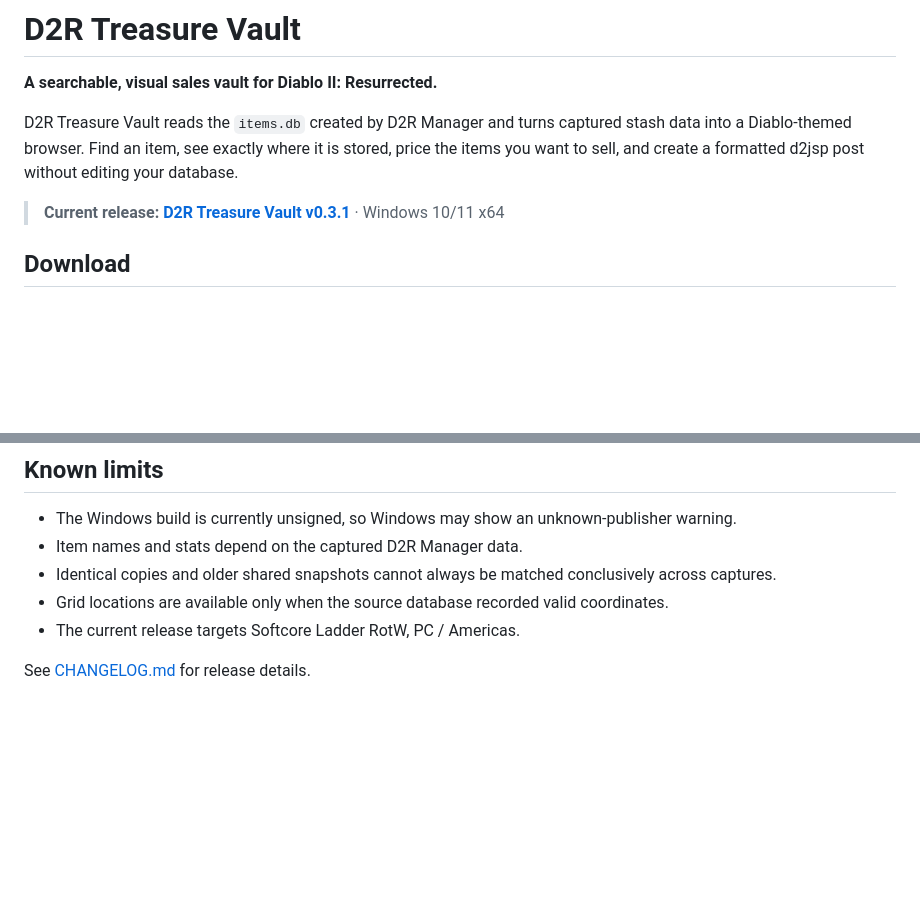
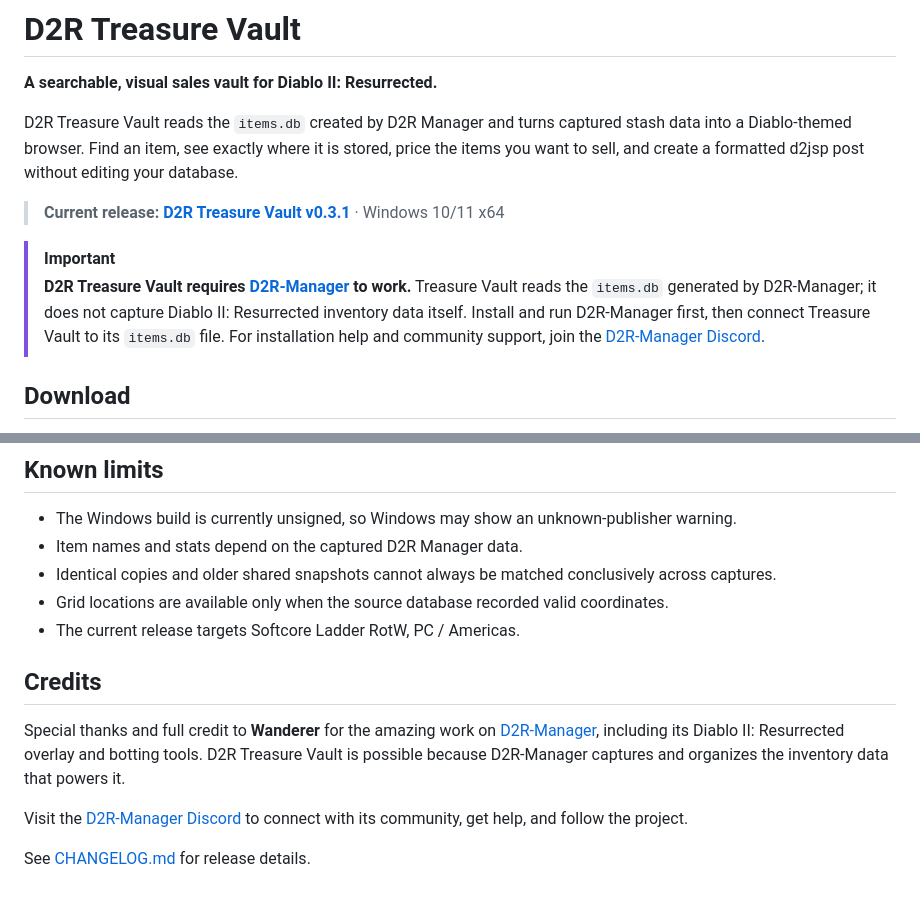
Before and after one commit to DaddyDeesel/D2R-Vault, a Markdown page: README.md, 2 parts joined by grey strips. Drawn GitHub-style; blank space fills up the shorter version.

Commit message:
Document D2R-Manager requirement and credits

```diff
--- a/README.md
+++ b/README.md
@@ -6,6 +6,9 @@ D2R Treasure Vault reads the `items.db` created by D2R Manager and turns capture
 
 > **Current release: [D2R Treasure Vault v0.3.1](https://github.com/DaddyDeesel/D2R-Vault/releases/tag/v0.3.1)** · Windows 10/11 x64
 
+> [!IMPORTANT]
+> **D2R Treasure Vault requires [D2R-Manager](https://github.com/cartographerwanders/d2rmanager-cartographer-wanderer/) to work.** Treasure Vault reads the `items.db` generated by D2R-Manager; it does not capture Diablo II: Resurrected inventory data itself. Install and run D2R-Manager first, then connect Treasure Vault to its `items.db` file. For installation help and community support, join the [D2R-Manager Discord](https://discord.gg/ppgE9WTzf5).
+
 ## Download
 
 1. Open the [v0.3.1 release](https://github.com/DaddyDeesel/D2R-Vault/releases/tag/v0.3.1).
@@ -140,4 +143,10 @@ Screenshots are useful after hiding account and character names. Review `reader.
 - Grid locations are available only when the source database recorded valid coordinates.
 - The current release targets Softcore Ladder RotW, PC / Americas.
 
+## Credits
+
+Special thanks and full credit to **Wanderer** for the amazing work on [D2R-Manager](https://github.com/cartographerwanders/d2rmanager-cartographer-wanderer/), including its Diablo II: Resurrected overlay and botting tools. D2R Treasure Vault is possible because D2R-Manager captures and organizes the inventory data that powers it.
+
+Visit the [D2R-Manager Discord](https://discord.gg/ppgE9WTzf5) to connect with its community, get help, and follow the project.
+
 See [CHANGELOG.md](CHANGELOG.md) for release details.
```
Also changed, not shown: other parts of README.md (+1 -1 lines).
